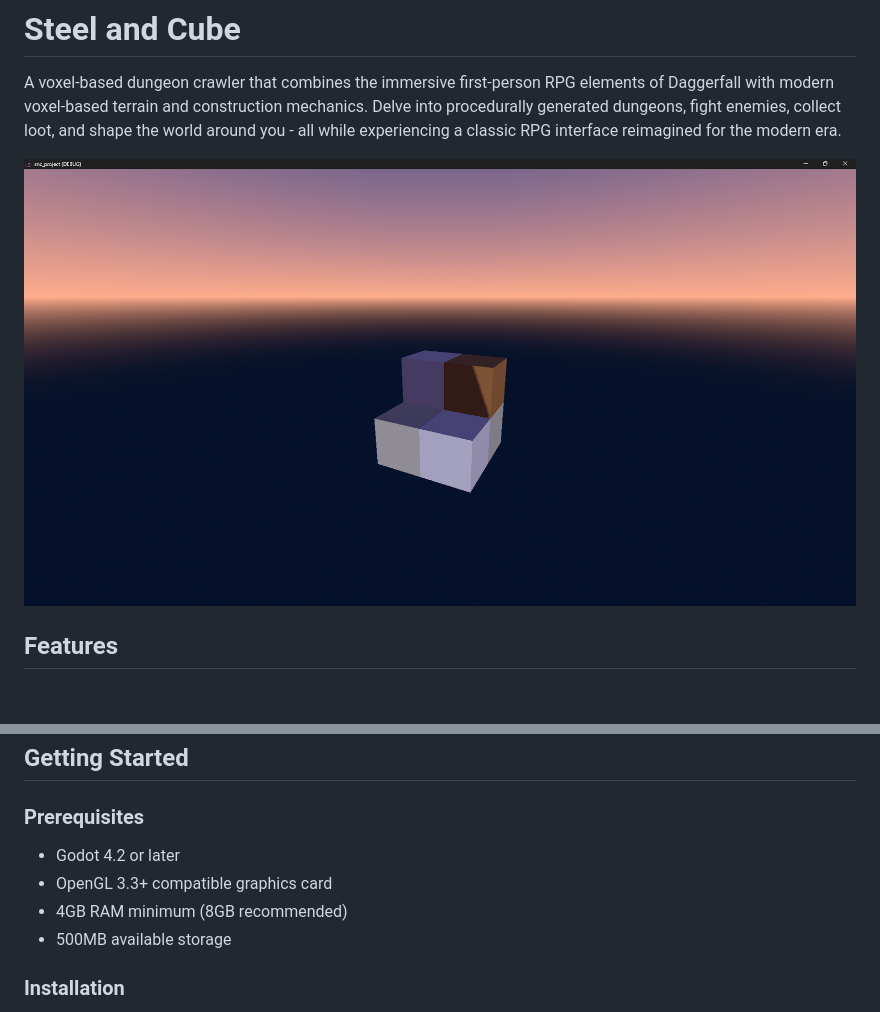
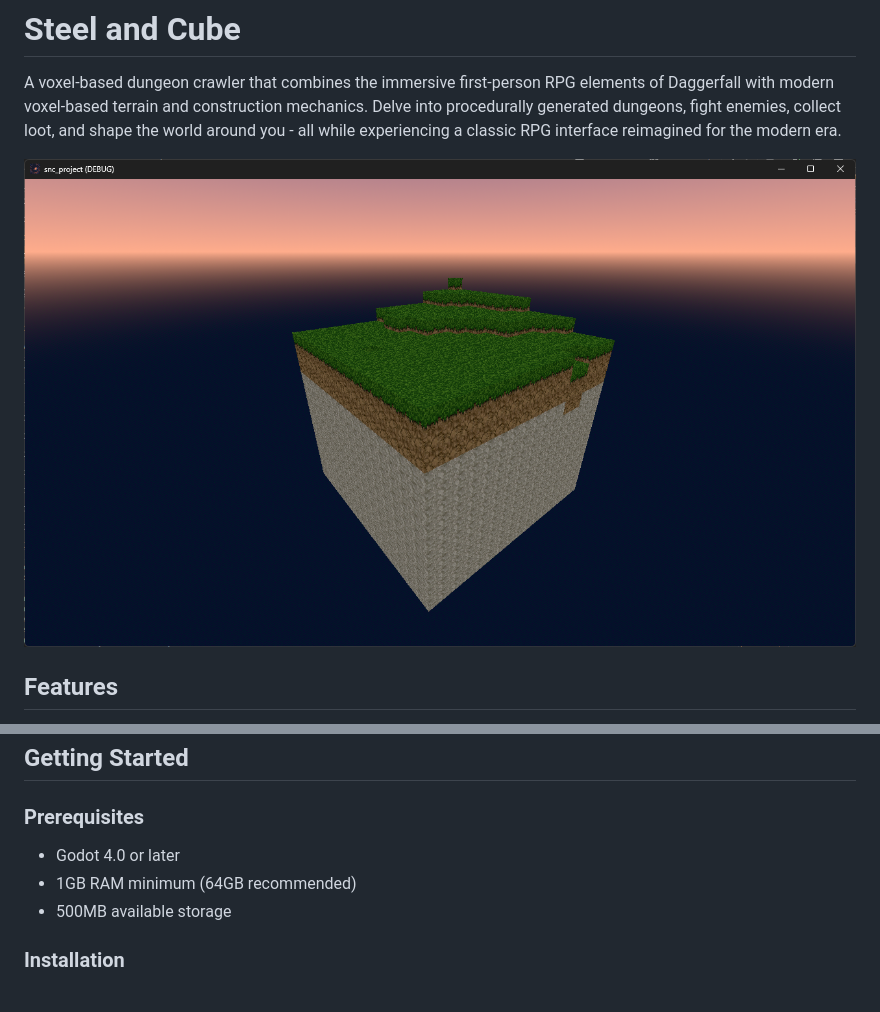
Before and after one commit to Lost-Rabbit-Digital/The_Voxel_Project, a Markdown page: README.md, 2 parts joined by grey strips. Rendered like a GitHub page; pictures changed too: github_screenshots/screenshot_2.png (added); blank space fills up the shorter version.

Commit message:
Updating README with new requirements and screenshots

```diff
--- a/README.md
+++ b/README.md
@@ -2,7 +2,7 @@
 
 A voxel-based dungeon crawler that combines the immersive first-person RPG elements of Daggerfall with modern voxel-based terrain and construction mechanics. Delve into procedurally generated dungeons, fight enemies, collect loot, and shape the world around you - all while experiencing a classic RPG interface reimagined for the modern era.
 
-![Game Screenshot](github_screenshots/screenshot_1.png)
+![Game Screenshot](github_screenshots/screenshot_2.png)
 
 ## Features
 
@@ -20,9 +20,8 @@ A voxel-based dungeon crawler that combines the immersive first-person RPG eleme
 
 ### Prerequisites
 
-- Godot 4.2 or later
-- OpenGL 3.3+ compatible graphics card
-- 4GB RAM minimum (8GB recommended)
+- Godot 4.0 or later
+- 1GB RAM minimum (64GB recommended)
 - 500MB available storage
 
 ### Installation
```
